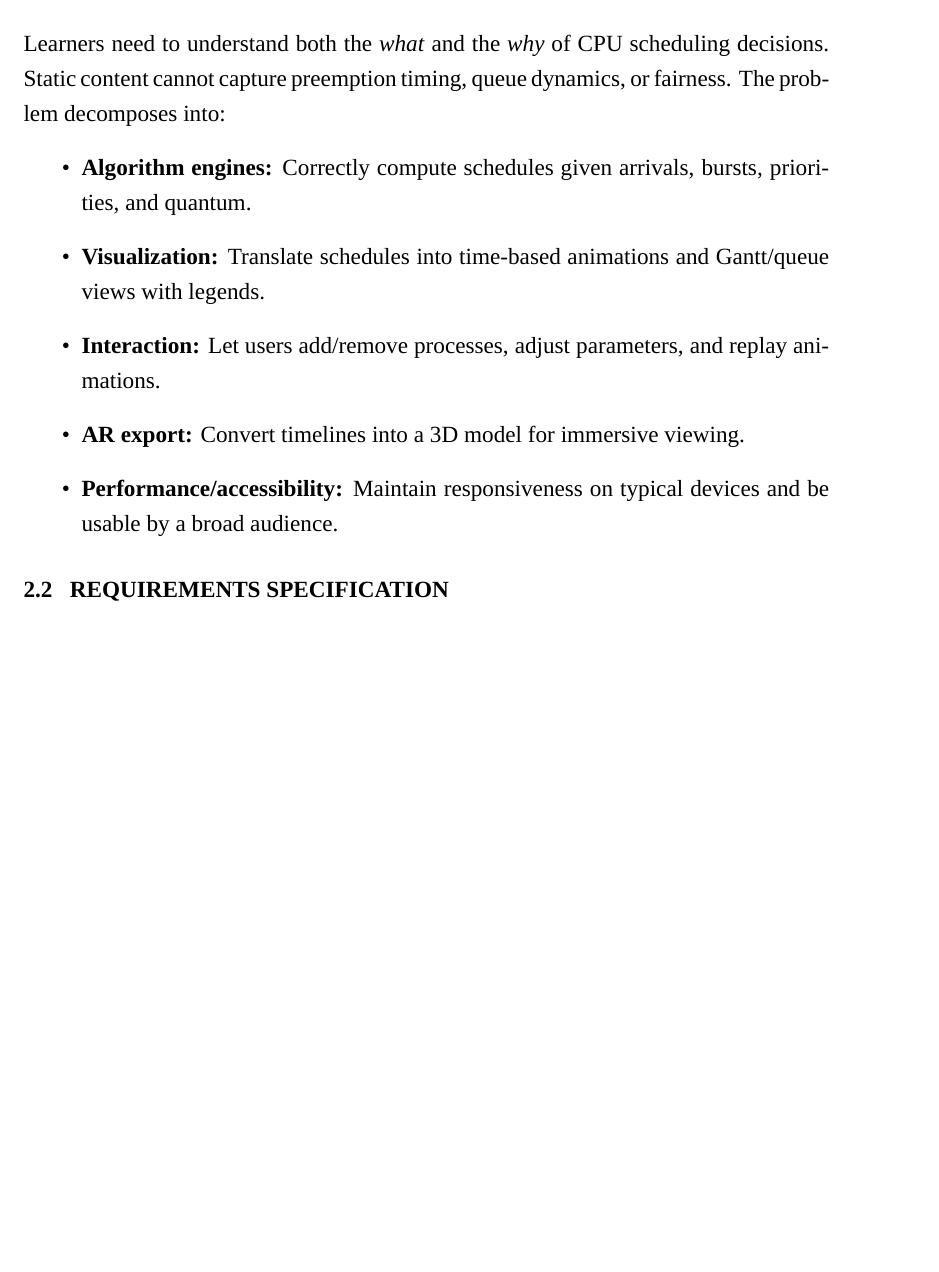
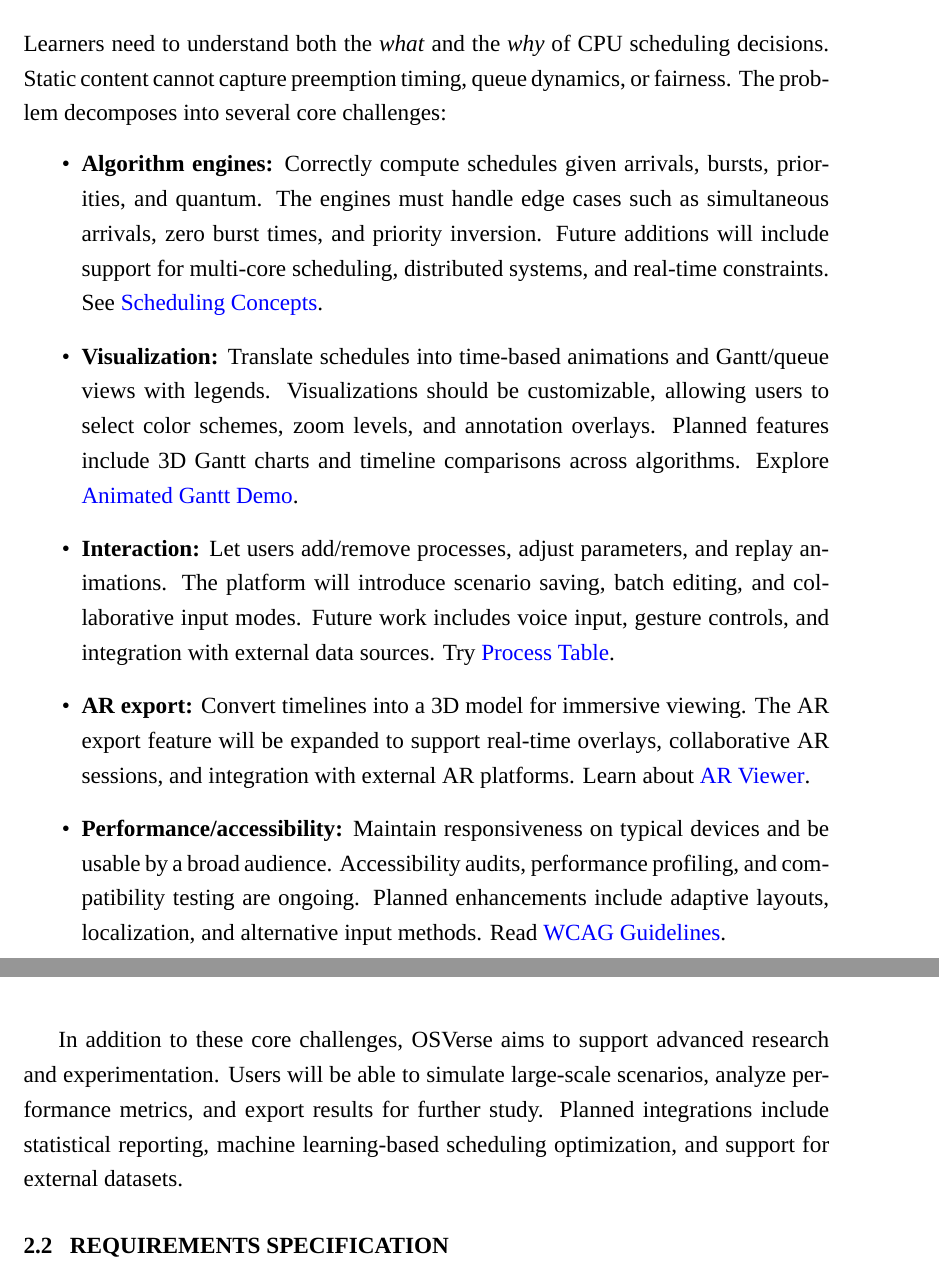
Before and after one commit to shreyjain14/osverse-final, a LaTeX thesis (docs/osverse-project-report.tex): part of page 13 of 32 before the commit and two parts of pages 14 and 15 of 34 after it, the two joined at a grey line, cut so that both start at the same text, the shorter picture padded with empty space. Compiled offline with XeLaTeX; a missing font is replaced by an installed copy or a similar font.

Commit message:
updated doc

```diff
--- a/docs/osverse-project-report.tex
+++ b/docs/osverse-project-report.tex
@@ -261,14 +274,16 @@ Chapter~2 analyzes the problem and requirements. Chapter~3 presents the architec
 \noindent This chapter defines the problem, specifies requirements, and presents conceptual models of the system. It documents what the system must do without prescribing how it must be built.
 
 \section{Problem Definition}
-Learners need to understand both the \emph{what} and the \emph{why} of CPU scheduling decisions. Static content cannot capture preemption timing, queue dynamics, or fairness. The problem decomposes into:
+Learners need to understand both the \emph{what} and the \emph{why} of CPU scheduling decisions. Static content cannot capture preemption timing, queue dynamics, or fairness. The problem decomposes into several core challenges:
 \begin{itemize}
-  \item \textbf{Algorithm engines:} Correctly compute schedules given arrivals, bursts, priorities, and quantum.
-  \item \textbf{Visualization:} Translate schedules into time-based animations and Gantt/queue views with legends.
-  \item \textbf{Interaction:} Let users add/remove processes, adjust parameters, and replay animations.
-  \item \textbf{AR export:} Convert timelines into a 3D model for immersive viewing.
-  \item \textbf{Performance/accessibility:} Maintain responsiveness on typical devices and be usable by a broad audience.
+  \item \textbf{Algorithm engines:} Correctly compute schedules given arrivals, bursts, priorities, and quantum. The engines must handle edge cases such as simultaneous arrivals, zero burst times, and priority inversion. Future additions will include support for multi-core scheduling, distributed systems, and real-time constraints. See \href{https://en.wikipedia.org/wiki/Scheduling_(computing)}{Scheduling Concepts}.
+  \item \textbf{Visualization:} Translate schedules into time-based animations and Gantt/queue views with legends. Visualizations should be customizable, allowing users to select color schemes, zoom levels, and annotation overlays. Planned features include 3D Gantt charts and timeline comparisons across algorithms. Explore \href{https://osverse.shreyjain.me/animated-gantt}{Animated Gantt Demo}.
+  \item \textbf{Interaction:} Let users add/remove processes, adjust parameters, and replay animations. The platform will introduce scenario saving, batch editing, and collaborative input modes. Future work includes voice input, gesture controls, and integration with external data sources. Try \href{https://osverse.shreyjain.me/process-table}{Process Table}.
+  \item \textbf{AR export:} Convert timelines into a 3D model for immersive viewing. The AR export feature will be expanded to support real-time overlays, collaborative AR sessions, and integration with external AR platforms. Learn about \href{https://osverse.shreyjain.me/ar-viewer}{AR Viewer}.
+  \item \textbf{Performance/accessibility:} Maintain responsiveness on typical devices and be usable by a broad audience. Accessibility audits, performance profiling, and compatibility testing are ongoing. Planned enhancements include adaptive layouts, localization, and alternative input methods. Read \href{https://www.w3.org/WAI/standards-guidelines/wcag/}{WCAG Guidelines}.
 \end{itemize}
+
+In addition to these core challenges, OSVerse aims to support advanced research and experimentation. Users will be able to simulate large-scale scenarios, analyze performance metrics, and export results for further study. Planned integrations include statistical reporting, machine learning-based scheduling optimization, and support for external datasets.
 
 \section{Requirements Specification}
 \subsection*{Functional Requirements}
```
Also changed, not shown: docs/osverse-project-report.pdf, docs/osverse-project-report.tex (13 more changed lines).
